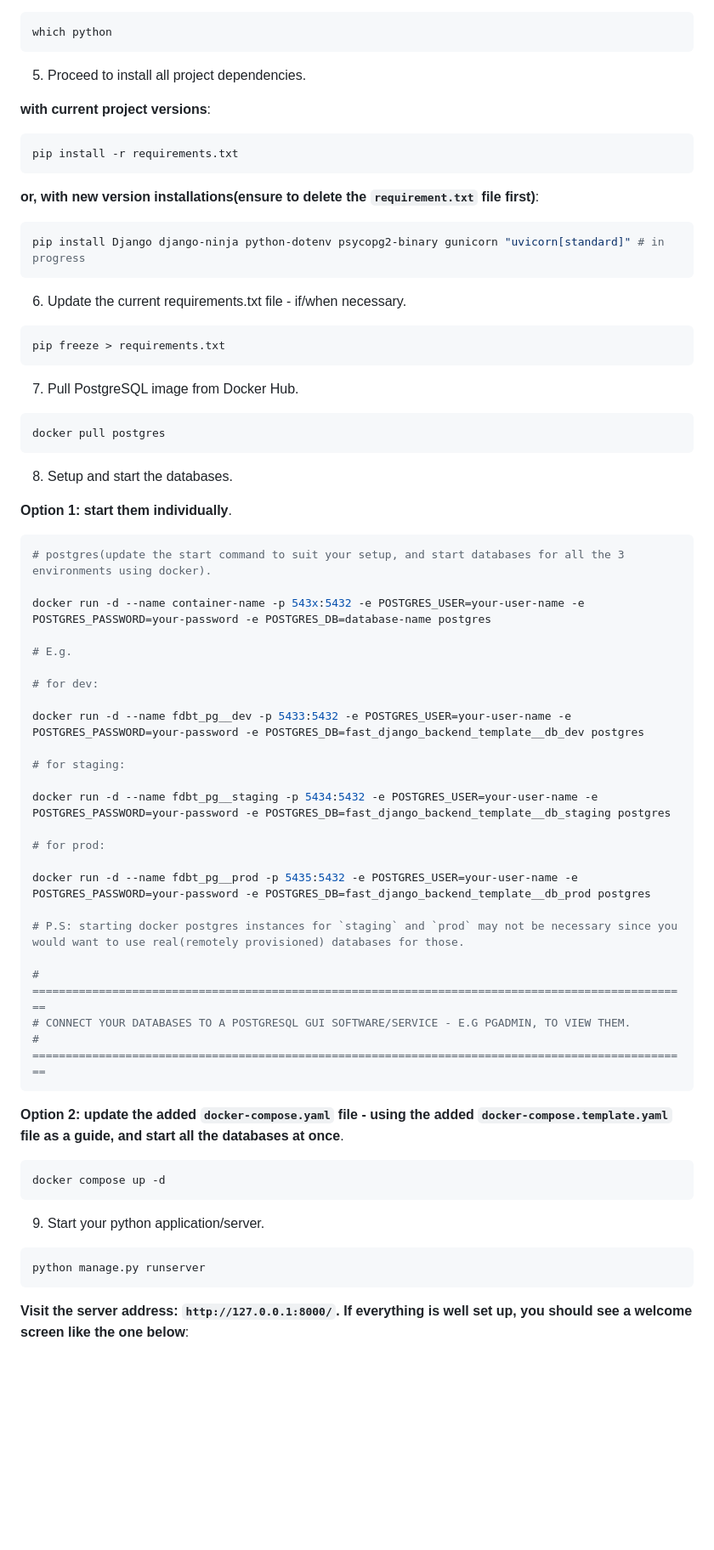
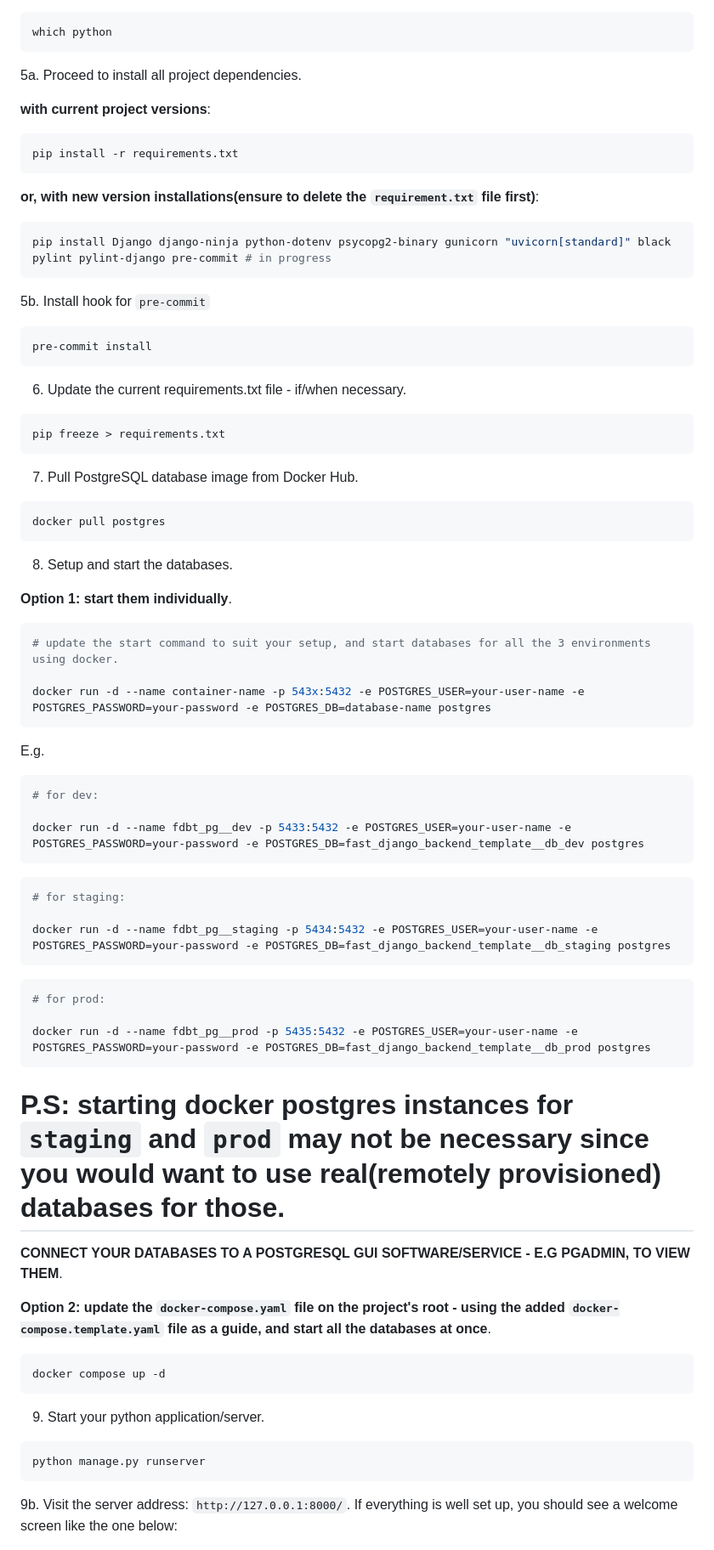
Before and after one commit to Okpainmo/fast-django-backend-template, a Markdown page: README.md, the part around the change printed below. Shown: that part at 85% size. Drawn GitHub-style; blank space fills up the shorter version.

````diff
--- a/README.md
+++ b/README.md
@@ -79,7 +107,7 @@ source venv/bin/activate
 which python
 ```
 
-5. Proceed to install all project dependencies.
+5a. Proceed to install all project dependencies.
 
 **with current project versions**:
 
@@ -90,7 +118,13 @@ pip install -r requirements.txt
 **or, with new version installations(ensure to delete the `requirement.txt` file first)**:
 
 ```bash
-pip install Django django-ninja python-dotenv psycopg2-binary gunicorn "uvicorn[standard]" # in progress
+pip install Django django-ninja python-dotenv psycopg2-binary gunicorn "uvicorn[standard]" black pylint pylint-django pre-commit # in progress
+```
+
+5b. Install hook for `pre-commit`
+
+```bash
+pre-commit install
 ```
 
 6. Update the current requirements.txt file - if/when necessary.
@@ -99,7 +133,7 @@ pip install Django django-ninja python-dotenv psycopg2-binary gunicorn "uvicorn[
 pip freeze > requirements.txt
 ```
 
-7. Pull PostgreSQL image from Docker Hub.
+7. Pull PostgreSQL database image from Docker Hub.
 
 ```bash
 docker pull postgres
@@ -110,32 +144,35 @@ docker pull postgres
 **Option 1: start them individually**.
 
 ```bash
-# postgres(update the start command to suit your setup, and start databases for all the 3 environments using docker).
+# update the start command to suit your setup, and start databases for all the 3 environments using docker.
 
 docker run -d --name container-name -p 543x:5432 -e POSTGRES_USER=your-user-name -e POSTGRES_PASSWORD=your-password -e POSTGRES_DB=database-name postgres
+```
+E.g.
 
-# E.g.
-
+```bash
 # for dev:
 
 docker run -d --name fdbt_pg__dev -p 5433:5432 -e POSTGRES_USER=your-user-name -e POSTGRES_PASSWORD=your-password -e POSTGRES_DB=fast_django_backend_template__db_dev postgres
+```
 
+```bash
 # for staging:
 
 docker run -d --name fdbt_pg__staging -p 5434:5432 -e POSTGRES_USER=your-user-name -e POSTGRES_PASSWORD=your-password -e POSTGRES_DB=fast_django_backend_template__db_staging postgres
+```
 
+```bash
 # for prod:
 
 docker run -d --name fdbt_pg__prod -p 5435:5432 -e POSTGRES_USER=your-user-name -e POSTGRES_PASSWORD=your-password -e POSTGRES_DB=fast_django_backend_template__db_prod postgres
+```
 
 # P.S: starting docker postgres instances for `staging` and `prod` may not be necessary since you would want to use real(remotely provisioned) databases for those.
 
-# ===================================================================================================
-# CONNECT YOUR DATABASES TO A POSTGRESQL GUI SOFTWARE/SERVICE - E.G PGADMIN, TO VIEW THEM.
-# ===================================================================================================
-```
+**CONNECT YOUR DATABASES TO A POSTGRESQL GUI SOFTWARE/SERVICE - E.G PGADMIN, TO VIEW THEM**.
 
-**Option 2: update the added `docker-compose.yaml` file - using the added `docker-compose.template.yaml` file as a guide, and start all the databases at once**.
+**Option 2: update the `docker-compose.yaml` file on the project's root - using the added `docker-compose.template.yaml` file as a guide, and start all the databases at once**.
 
 ```bash
 docker compose up -d
@@ -147,7 +184,7 @@ docker compose up -d
 python manage.py runserver
 ```
 
-**Visit the server address: `http://127.0.0.1:8000/`. If everything is well set up, you should see a welcome screen like the one below**:
+9b. Visit the server address: `http://127.0.0.1:8000/`. If everything is well set up, you should see a welcome screen like the one below:
 
 ![Server home-screen screenshot](./public/server-homescreen.png)
 
````
Also changed, not shown: other parts of README.md (+89 -10 lines).
